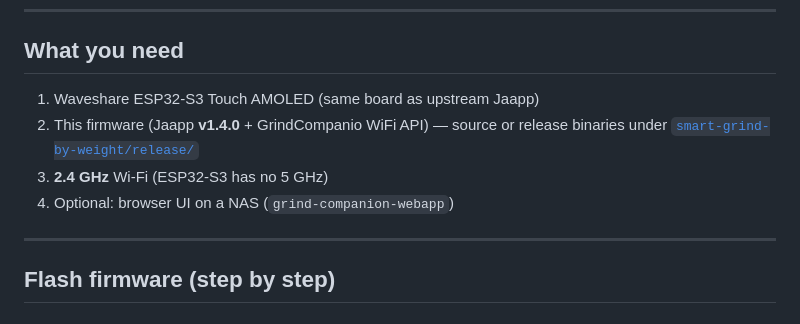
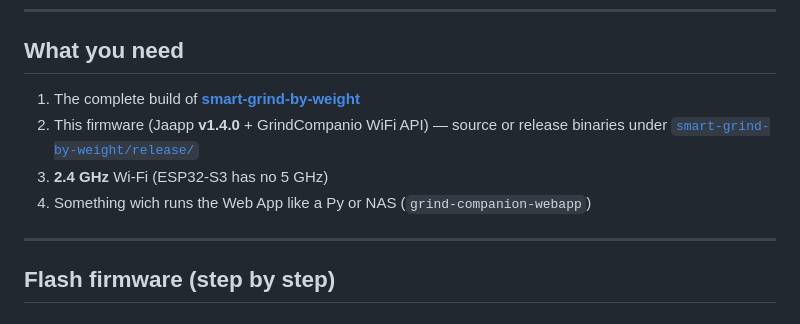
Before and after one commit to freeFuncti0n/GrindCompanio, a Markdown page: README.md, the part around the change. Drawn GitHub-style.

Commit message:
Revise requirements in README.md
Updated requirements in README to clarify dependencies and options.

```diff
--- a/README.md
+++ b/README.md
@@ -22,10 +22,10 @@ GrindCompanio adds a WiFi LAN API and browser companion on top of that foundatio
 
 ## What you need
 
-1. Waveshare ESP32-S3 Touch AMOLED (same board as upstream Jaapp)
+1. The complete build of **[smart-grind-by-weight](https://github.com/jaapp/smart-grind-by-weight)**
 2. This firmware (Jaapp **v1.4.0** + GrindCompanio WiFi API) — source or release binaries under [`smart-grind-by-weight/release/`](smart-grind-by-weight/release/)
 3. **2.4 GHz** Wi‑Fi (ESP32-S3 has no 5 GHz)
-4. Optional: browser UI on a NAS (`grind-companion-webapp`)
+4. Something wich runs the Web App like a Py or NAS (`grind-companion-webapp`)
 
 ---
 
```
